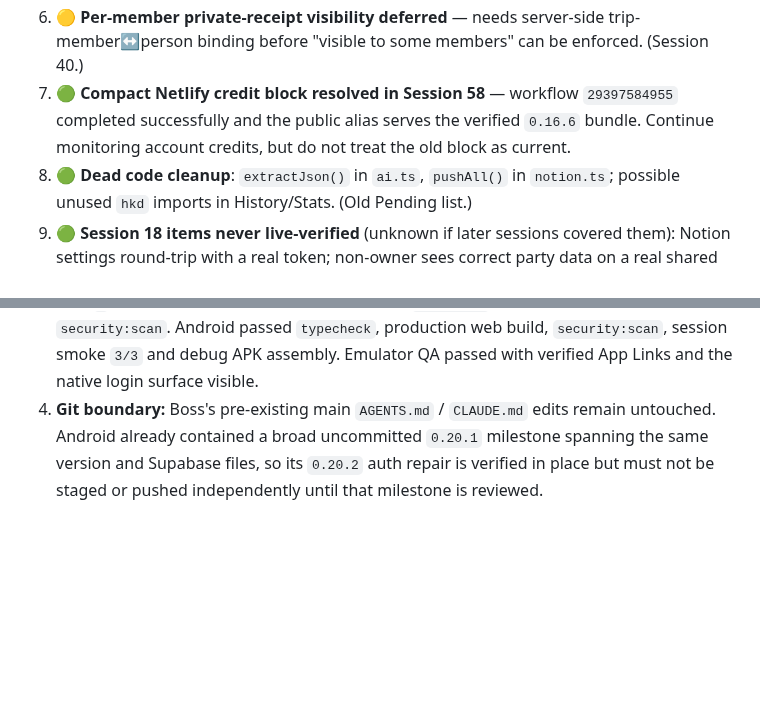
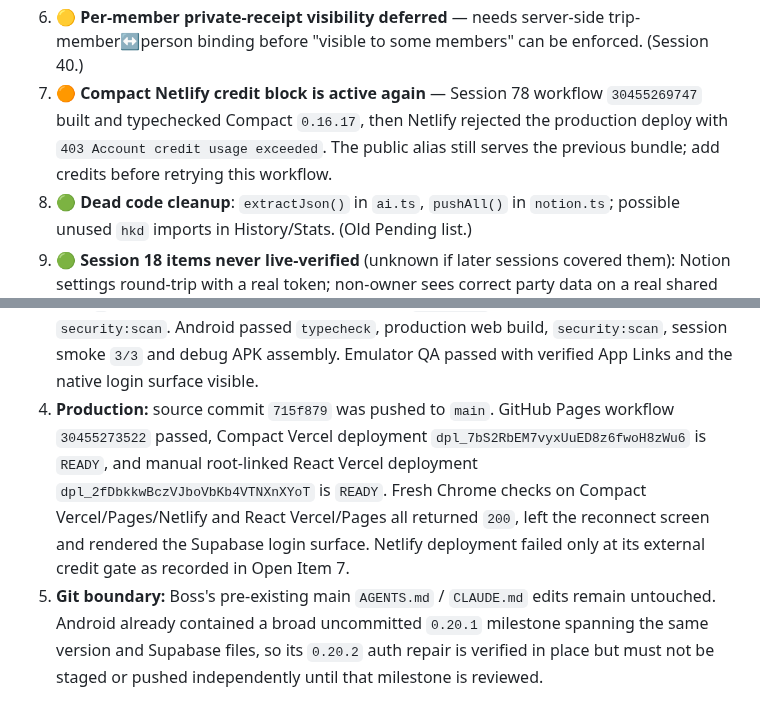
Before and after one commit to jd92-beep/travel-expense, a Markdown page: HANDOVER.md, 2 parts joined by grey strips. Drawn GitHub-style; blank space fills up the shorter version.

Commit message:
docs: record Supabase recovery deployment

```diff
--- a/HANDOVER.md
+++ b/HANDOVER.md
@@ -38,9 +38,10 @@ you closed with your session number.
    live write: a positive shared-receipt write and Notion mirror result still need separate proof.
 6. 🟡 **Per-member private-receipt visibility deferred** — needs server-side trip-member↔person
    binding before "visible to some members" can be enforced. (Session 40.)
-7. 🟢 **Compact Netlify credit block resolved in Session 58** — workflow `29397584955` completed
-   successfully and the public alias serves the verified `0.16.6` bundle. Continue monitoring
-   account credits, but do not treat the old block as current.
+7. 🟠 **Compact Netlify credit block is active again** — Session 78 workflow `30455269747` built and
+   typechecked Compact `0.16.17`, then Netlify rejected the production deploy with `403 Account
+   credit usage exceeded`. The public alias still serves the previous bundle; add credits before
+   retrying this workflow.
 8. 🟢 **Dead code cleanup**: `extractJson()` in `ai.ts`, `pushAll()` in `notion.ts`; possible
    unused `hkd` imports in History/Stats. (Old Pending list.)
 9. 🟢 **Session 18 items never live-verified** (unknown if later sessions covered them): Notion
@@ -111,7 +112,13 @@ you closed with your session number.
    intentional skip. Both web apps passed `typecheck`, production build and `security:scan`.
    Android passed `typecheck`, production web build, `security:scan`, session smoke `3/3` and debug
    APK assembly. Emulator QA passed with verified App Links and the native login surface visible.
-4. **Git boundary:** Boss's pre-existing main `AGENTS.md` / `CLAUDE.md` edits remain untouched.
+4. **Production:** source commit `715f879` was pushed to `main`. GitHub Pages workflow
+   `30455273522` passed, Compact Vercel deployment `dpl_7bS2RbEM7vyxUuED8z6fwoH8zWu6` is
+   `READY`, and manual root-linked React Vercel deployment `dpl_2fDbkkwBczVJboVbKb4VTNXnXYoT`
+   is `READY`. Fresh Chrome checks on Compact Vercel/Pages/Netlify and React Vercel/Pages all
+   returned `200`, left the reconnect screen and rendered the Supabase login surface. Netlify
+   deployment failed only at its external credit gate as recorded in Open Item 7.
+5. **Git boundary:** Boss's pre-existing main `AGENTS.md` / `CLAUDE.md` edits remain untouched.
    Android already contained a broad uncommitted `0.20.1` milestone spanning the same version and
    Supabase files, so its `0.20.2` auth repair is verified in place but must not be staged or pushed
    independently until that milestone is reviewed.
```
